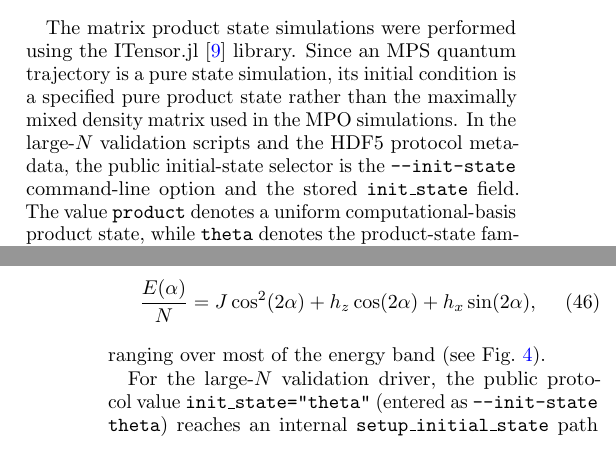
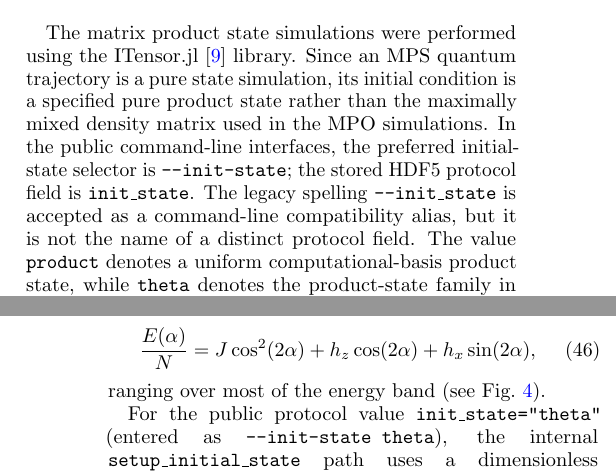
Before and after one commit to LionSR/CoolingTNS, a LaTeX paper (Notes/NotesTN/CoolingAlgTN.tex): two parts of the columns of pages 6 and 9 of 12 before the commit and two parts of the columns of pages 6 and 9 of 13 after it, joined at a grey line, cut so that both start at the same text. Compiled offline with pdfLaTeX.

Commit message:
Harmonize initial-state CLI spelling (#451)

```diff
--- a/Notes/NotesTN/CoolingAlgTN.tex
+++ b/Notes/NotesTN/CoolingAlgTN.tex
@@ -624,7 +624,7 @@ The purity of the density matrix $\rho_S^k$ is not the average of the trajectory
 	\tr[(\rho_S^k)^2] \approx \frac{1}{N_\text{QT}^2} \sum_{i,i'=1}^{N_\text{QT}} \left|\braket{\Psi_S^{k,(i)}|\Psi_S^{k,(i')}}\right|^2.
 \end{equation}
 
-The matrix product state simulations were performed using the ITensor.jl~\cite{Fishman2022ITensor} library. Since an MPS quantum trajectory is a pure state simulation, its initial condition is a specified pure product state rather than the maximally mixed density matrix used in the MPO simulations. In the large-\(N\) validation scripts and the HDF5 protocol metadata, the public initial-state selector is the \texttt{--init-state} command-line option and the stored \texttt{init\_state} field. The value \texttt{product} denotes a uniform computational-basis product state, while \texttt{theta} denotes the product-state family in \eqref{eq:code-theta-map}. The internal \texttt{setup\_initial\_state} helper still takes an argument historically named \texttt{init\_type}; this is not the public protocol key. The identity state is therefore reserved for density-matrix simulations unless an explicit pure-state ensemble or purification is introduced.
+The matrix product state simulations were performed using the ITensor.jl~\cite{Fishman2022ITensor} library. Since an MPS quantum trajectory is a pure state simulation, its initial condition is a specified pure product state rather than the maximally mixed density matrix used in the MPO simulations. In the public command-line interfaces, the preferred initial-state selector is \texttt{--init-state}; the stored HDF5 protocol field is \texttt{init\_state}. The legacy spelling \texttt{--init\_state} is accepted as a command-line compatibility alias, but it is not the name of a distinct protocol field. The value \texttt{product} denotes a uniform computational-basis product state, while \texttt{theta} denotes the product-state family in \eqref{eq:code-theta-map}. The internal \texttt{setup\_initial\_state} helper still takes an argument historically named \texttt{init\_type}; this is not the public protocol key. The identity state is therefore reserved for density-matrix simulations unless an explicit pure-state ensemble or purification is introduced.
 
 Consistent with the bond-dimension evidence below, the large-\(N\) validation
 driver now treats MCWF/MPS as the default production-sized tensor-network path.
@@ -870,7 +870,7 @@ In the thermodynamic limit, these states have energy density
 \end{equation}
 ranging over most of the energy band (see Fig.~\ref{fig:ELNI}).
 
-For the large-\(N\) validation driver, the public protocol value \texttt{init\_state="theta"} (entered as \texttt{--init-state theta}) reaches an internal \texttt{setup\_initial\_state} path that uses a dimensionless input parameter, denoted here by $\vartheta$, rather than the physical angle $\alpha$ itself. The convention is
+For the public protocol value \texttt{init\_state="theta"} (entered as \texttt{--init-state theta}), the internal \texttt{setup\_initial\_state} path uses a dimensionless input parameter, denoted here by $\vartheta$, rather than the physical angle $\alpha$ itself. The convention is
 \begin{equation}
 	\begin{aligned}
 		\alpha(\vartheta)
```
Also changed, not shown: CLAUDE.md (+3 -1 lines), 5 other files.
